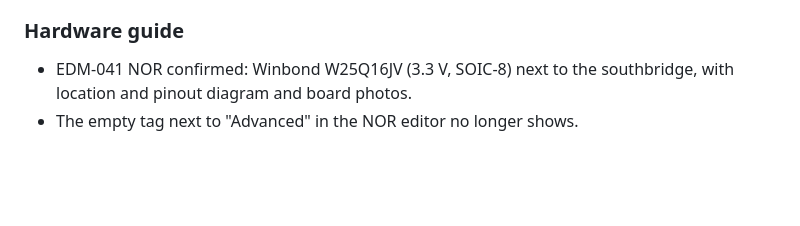
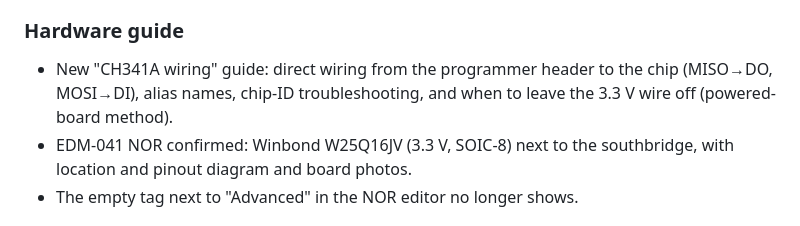
Before and after one commit to gmorb/nor-studio, a Markdown page: CHANGELOG.md, the part around the change. GitHub-like rendering; blank space fills up the shorter version.

```diff
--- a/CHANGELOG.md
+++ b/CHANGELOG.md
@@ -16,6 +16,7 @@
 - "Copied" notifications no longer flash the light bar, and at most 4 notifications stack at once.
 
 ### Hardware guide
+- New "CH341A wiring" guide: direct wiring from the programmer header to the chip (MISO→DO, MOSI→DI), alias names, chip-ID troubleshooting, and when to leave the 3.3 V wire off (powered-board method).
 - EDM‑041 NOR confirmed: Winbond W25Q16JV (3.3 V, SOIC‑8) next to the southbridge, with location and pinout diagram and board photos.
 - The empty tag next to "Advanced" in the NOR editor no longer shows.
 
```
Also changed, not shown: AGENT_INSTRUCTIONS.md (+6 -0 lines), docs/HARDWARE_GUIDE.md (+24 -0 lines), docs/social-preview.png (added), 1 other file.
